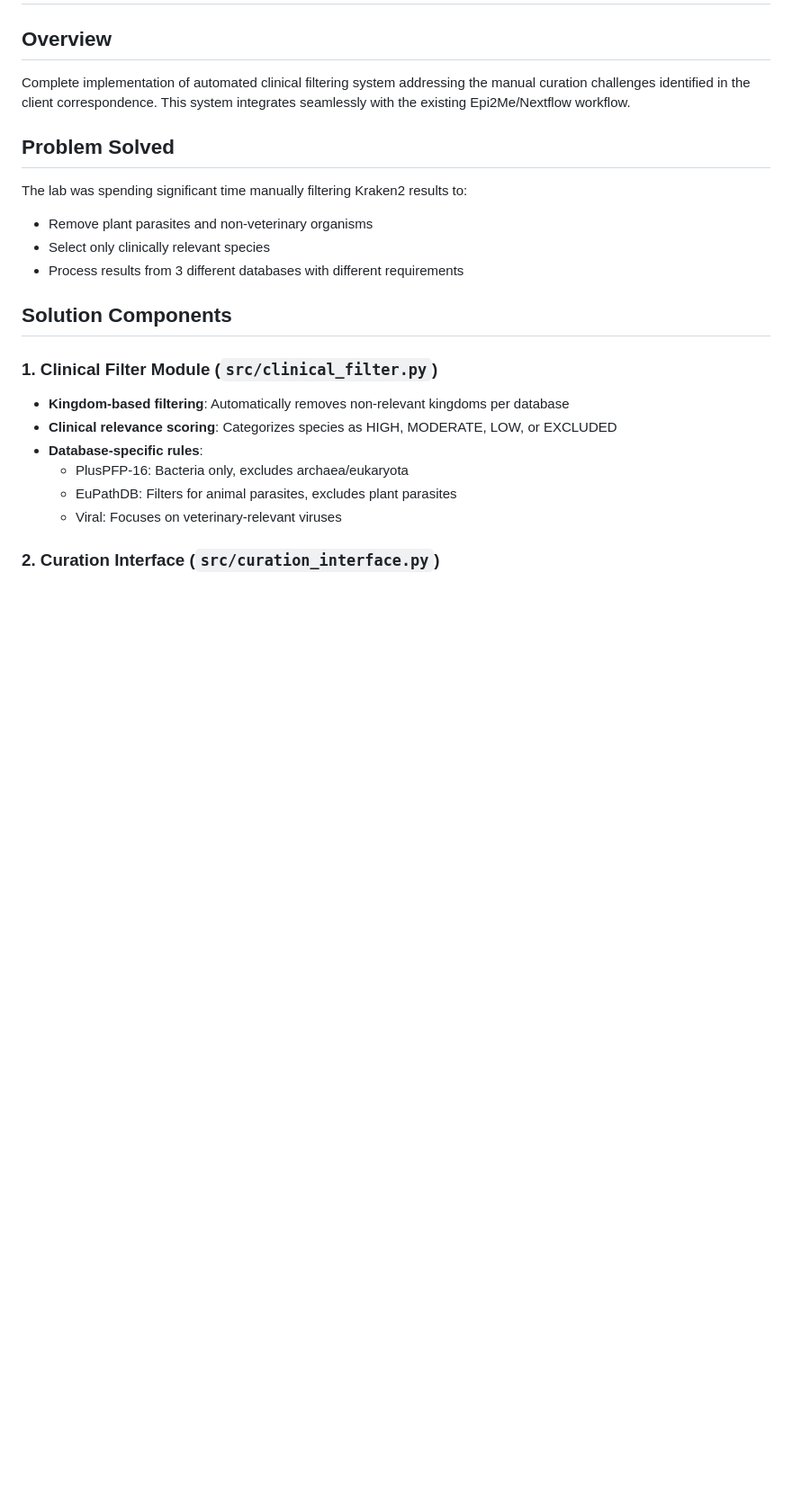
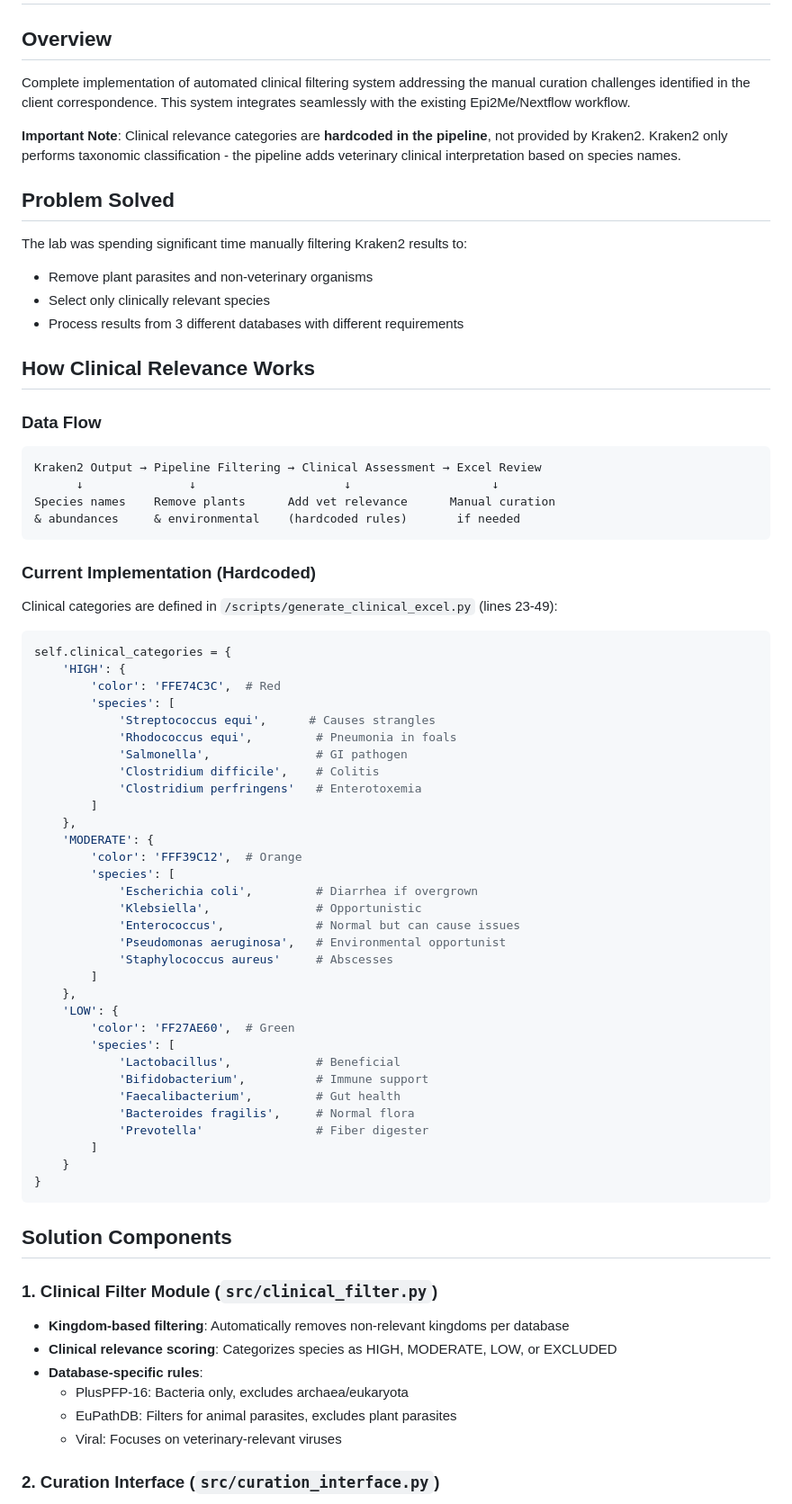
Before and after one commit to trentleslie/equine-microbiome-reporter, a Markdown page: CLINICAL_FILTERING_IMPLEMENTATION.md, the part around one of its changes. Shown at 90% size. Drawn GitHub-style; blank space fills up the shorter version.

````diff
--- a/CLINICAL_FILTERING_IMPLEMENTATION.md
+++ b/CLINICAL_FILTERING_IMPLEMENTATION.md
@@ -2,12 +2,62 @@
 
 ## Overview
 Complete implementation of automated clinical filtering system addressing the manual curation challenges identified in the client correspondence. This system integrates seamlessly with the existing Epi2Me/Nextflow workflow.
+
+**Important Note**: Clinical relevance categories are **hardcoded in the pipeline**, not provided by Kraken2. Kraken2 only performs taxonomic classification - the pipeline adds veterinary clinical interpretation based on species names.
 
 ## Problem Solved
 The lab was spending significant time manually filtering Kraken2 results to:
 - Remove plant parasites and non-veterinary organisms
 - Select only clinically relevant species
 - Process results from 3 different databases with different requirements
+
+## How Clinical Relevance Works
+
+### Data Flow
+```
+Kraken2 Output → Pipeline Filtering → Clinical Assessment → Excel Review
+      ↓               ↓                     ↓                    ↓
+Species names    Remove plants      Add vet relevance      Manual curation
+& abundances     & environmental    (hardcoded rules)       if needed
+```
+
+### Current Implementation (Hardcoded)
+Clinical categories are defined in `/scripts/generate_clinical_excel.py` (lines 23-49):
+
+```python
+self.clinical_categories = {
+    'HIGH': {
+        'color': 'FFE74C3C',  # Red
+        'species': [
+            'Streptococcus equi',      # Causes strangles
+            'Rhodococcus equi',         # Pneumonia in foals
+            'Salmonella',               # GI pathogen
+            'Clostridium difficile',    # Colitis
+            'Clostridium perfringens'   # Enterotoxemia
+        ]
+    },
+    'MODERATE': {
+        'color': 'FFF39C12',  # Orange
+        'species': [
+            'Escherichia coli',         # Diarrhea if overgrown
+            'Klebsiella',               # Opportunistic
+            'Enterococcus',             # Normal but can cause issues
+            'Pseudomonas aeruginosa',   # Environmental opportunist
+            'Staphylococcus aureus'     # Abscesses
+        ]
+    },
+    'LOW': {
+        'color': 'FF27AE60',  # Green
+        'species': [
+            'Lactobacillus',            # Beneficial
+            'Bifidobacterium',          # Immune support
+            'Faecalibacterium',         # Gut health
+            'Bacteroides fragilis',     # Normal flora
+            'Prevotella'                # Fiber digester
+        ]
+    }
+}
+```
 
 ## Solution Components
 
````
Also changed, not shown: other parts of CLINICAL_FILTERING_IMPLEMENTATION.md (+113 -0 lines).
